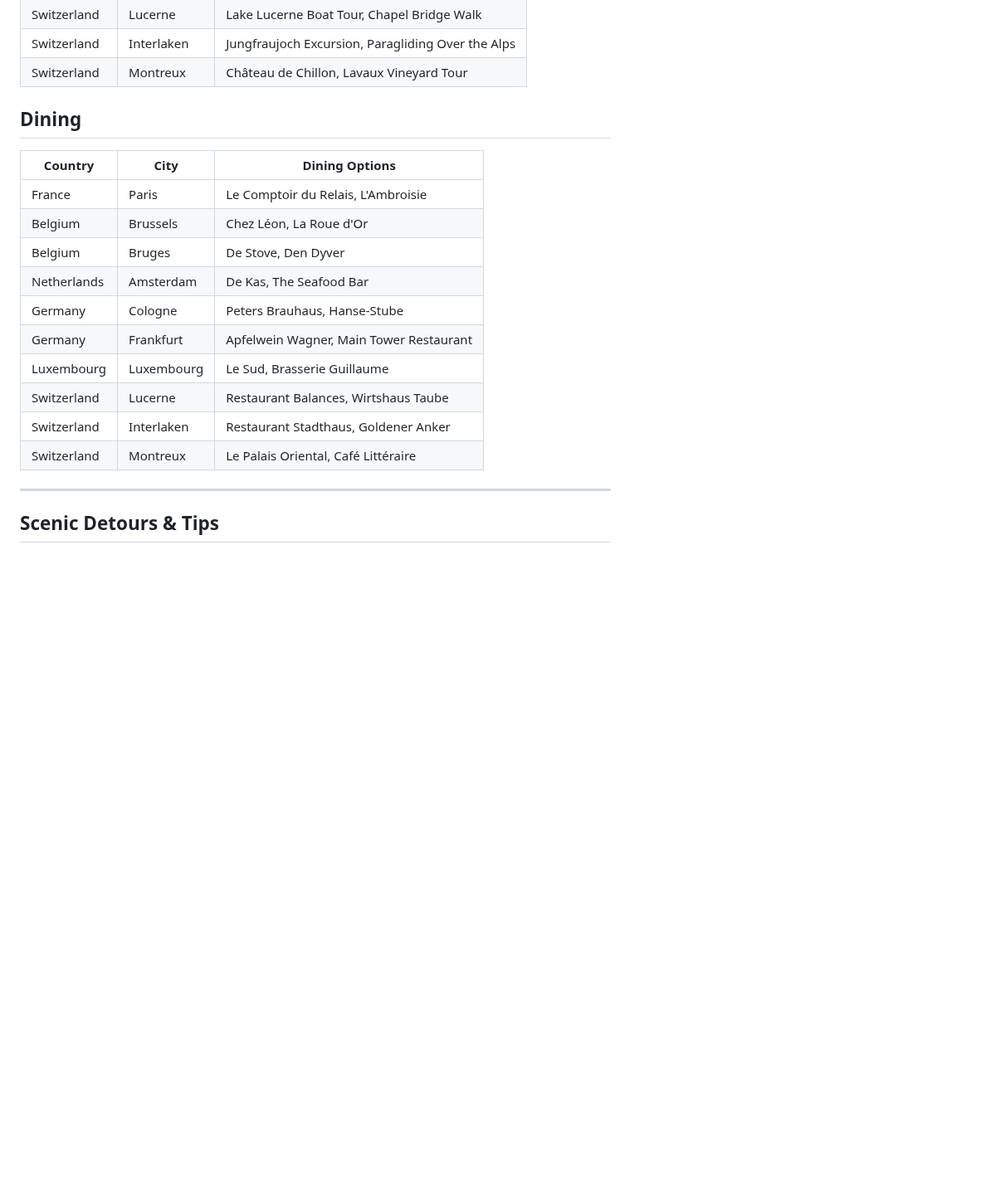
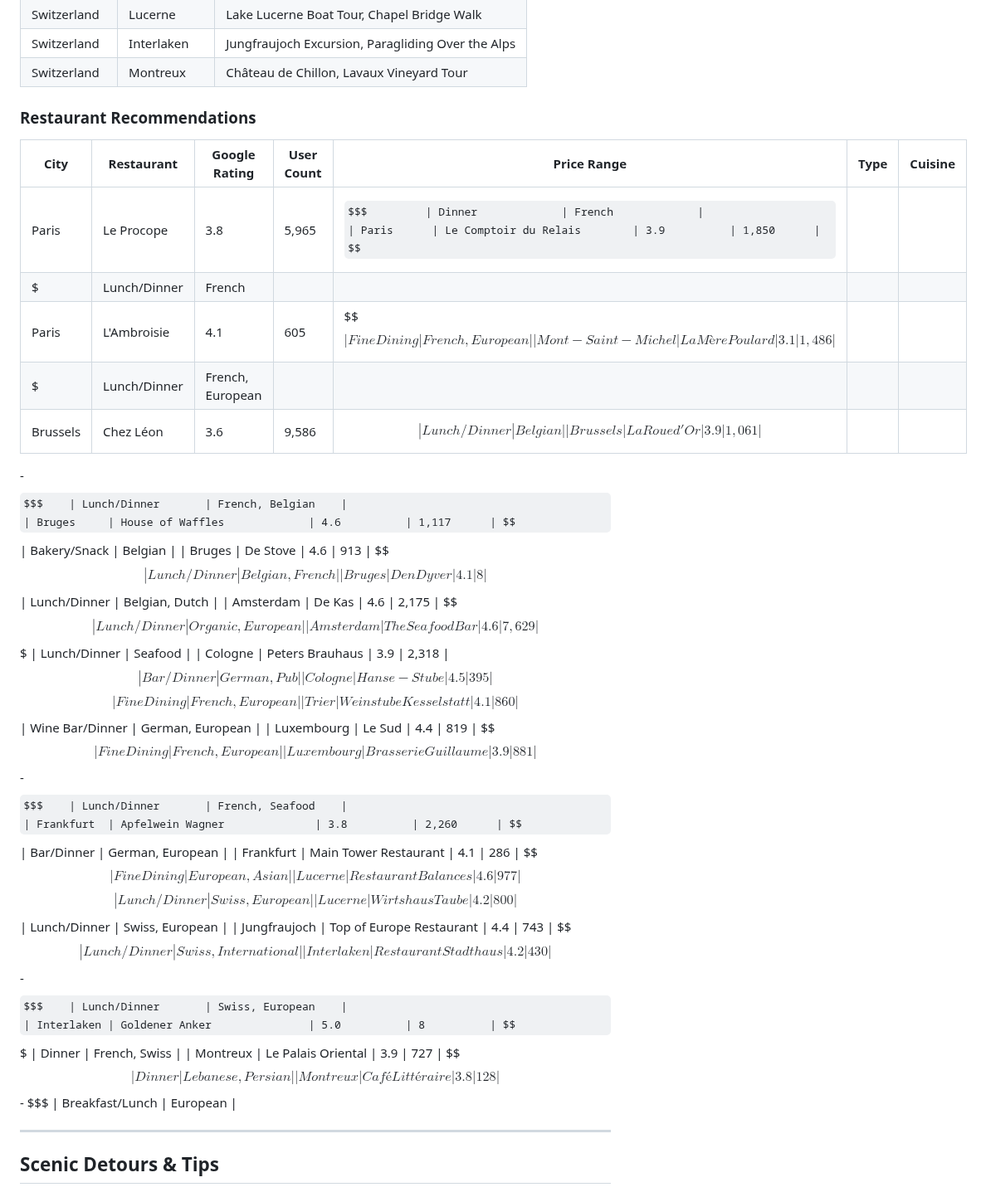
Before and after one commit to praveen-ynwa/euro-trip, a Markdown page: Readme.md, the part around one of its changes. Shown at 83% size. Drawn GitHub-style; some formulas as TeX source; blank space fills up the shorter version.

Commit message:
Merged Resturents

```diff
--- a/Readme.md
+++ b/Readme.md
@@ -90,20 +90,37 @@ _Countries: France, Switzerland, Germany, Belgium, Netherlands, Luxembourg_
 | Switzerland | Interlaken   | Jungfraujoch Excursion, Paragliding Over the Alps|
 | Switzerland | Montreux     | Château de Chillon, Lavaux Vineyard Tour         |
 
-## Dining
 
-| Country      | City         | Dining Options                                   |
-|-------------|--------------|-------------------------------------------------|
-| France      | Paris        | Le Comptoir du Relais, L'Ambroisie               |
-| Belgium     | Brussels     | Chez Léon, La Roue d'Or                          |
-| Belgium     | Bruges       | De Stove, Den Dyver                              |
-| Netherlands | Amsterdam    | De Kas, The Seafood Bar                          |
-| Germany     | Cologne      | Peters Brauhaus, Hanse-Stube                     |
-| Germany     | Frankfurt    | Apfelwein Wagner, Main Tower Restaurant          |
-| Luxembourg  | Luxembourg   | Le Sud, Brasserie Guillaume                      |
-| Switzerland | Lucerne      | Restaurant Balances, Wirtshaus Taube             |
-| Switzerland | Interlaken   | Restaurant Stadthaus, Goldener Anker             |
-| Switzerland | Montreux     | Le Palais Oriental, Café Littéraire              |
+### Restaurant Recommendations
+
+| City       | Restaurant                  | Google Rating | User Count | Price Range | Type               | Cuisine            |
+|------------|----------------------------|--------------|------------|-------------|--------------------|--------------------|
+| Paris      | Le Procope                   | 3.8          | 5,965      | $$$         | Dinner             | French             |
+| Paris      | Le Comptoir du Relais        | 3.9          | 1,850      | $$$         | Lunch/Dinner       | French             |
+| Paris      | L'Ambroisie                  | 4.1          | 605        | $$$$        | Fine Dining        | French, European   |
+| Mont-Saint-Michel | La Mère Poulard       | 3.1          | 1,486      | $$$         | Lunch/Dinner       | French, European   |
+| Brussels   | Chez Léon                    | 3.6          | 9,586      | $$          | Lunch/Dinner       | Belgian            |
+| Brussels   | La Roue d'Or                 | 3.9          | 1,061      | $$ - $$$    | Lunch/Dinner       | French, Belgian    |
+| Bruges     | House of Waffles             | 4.6          | 1,117      | $$          | Bakery/Snack       | Belgian            |
+| Bruges     | De Stove                     | 4.6          | 913        | $$$$        | Lunch/Dinner       | Belgian, French    |
+| Bruges     | Den Dyver                    | 4.1          | 8          | $$          | Lunch/Dinner       | Belgian, Dutch     |
+| Amsterdam  | De Kas                       | 4.6          | 2,175      | $$$$        | Lunch/Dinner       | Organic, European  |
+| Amsterdam  | The Seafood Bar              | 4.6          | 7,629      | $$$         | Lunch/Dinner       | Seafood            |
+| Cologne    | Peters Brauhaus              | 3.9          | 2,318      | $$          | Bar/Dinner         | German, Pub        |
+| Cologne    | Hanse-Stube                   | 4.5          | 395        | $$$$        | Fine Dining        | French, European   |
+| Trier      | Weinstube Kesselstatt         | 4.1          | 860        | $$          | Wine Bar/Dinner    | German, European   |
+| Luxembourg | Le Sud                        | 4.4          | 819        | $$$$        | Fine Dining        | French, European   |
+| Luxembourg | Brasserie Guillaume          | 3.9          | 881        | $$ - $$$    | Lunch/Dinner       | French, Seafood    |
+| Frankfurt  | Apfelwein Wagner              | 3.8          | 2,260      | $$          | Bar/Dinner         | German, European   |
+| Frankfurt  | Main Tower Restaurant        | 4.1          | 286        | $$$$        | Fine Dining        | European, Asian    |
+| Lucerne    | Restaurant Balances          | 4.6          | 977        | $$$$        | Lunch/Dinner       | Swiss, European    |
+| Lucerne    | Wirtshaus Taube               | 4.2          | 800        | $$          | Lunch/Dinner       | Swiss, European    |
+| Jungfraujoch | Top of Europe Restaurant    | 4.4          | 743        | $$$$        | Lunch/Dinner       | Swiss, International |
+| Interlaken | Restaurant Stadthaus         | 4.2          | 430        | $$ - $$$    | Lunch/Dinner       | Swiss, European    |
+| Interlaken | Goldener Anker               | 5.0          | 8          | $$$         | Dinner             | French, Swiss      |
+| Montreux   | Le Palais Oriental            | 3.9          | 727        | $$$$        | Dinner             | Lebanese, Persian  |
+| Montreux   | Café Littéraire               | 3.8          | 128        | $$ - $$$    | Breakfast/Lunch    | European           |
+
 
 ---
 
```
Also changed, not shown: other parts of Readme.md (+1 -1 lines).
